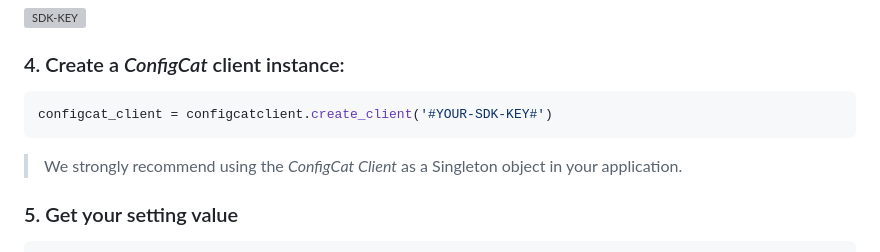
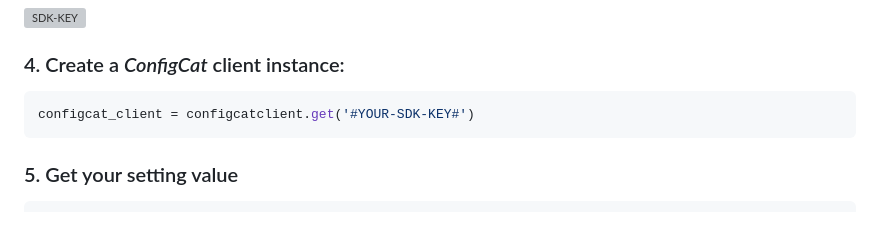
Before and after one commit to configcat/python-sdk, a Markdown page: README.md, the part around the change. GitHub-like rendering; blank space fills up the shorter version; grey boxes are pictures that could not be loaded.

````diff
--- a/README.md
+++ b/README.md
@@ -36,9 +36,8 @@ import configcatclient
 ### 4. Create a *ConfigCat* client instance:
 
 ```python
-configcat_client = configcatclient.create_client('#YOUR-SDK-KEY#')
+configcat_client = configcatclient.get('#YOUR-SDK-KEY#')
 ```
-> We strongly recommend using the *ConfigCat Client* as a Singleton object in your application.
 
 ### 5. Get your setting value
 ```python
````
